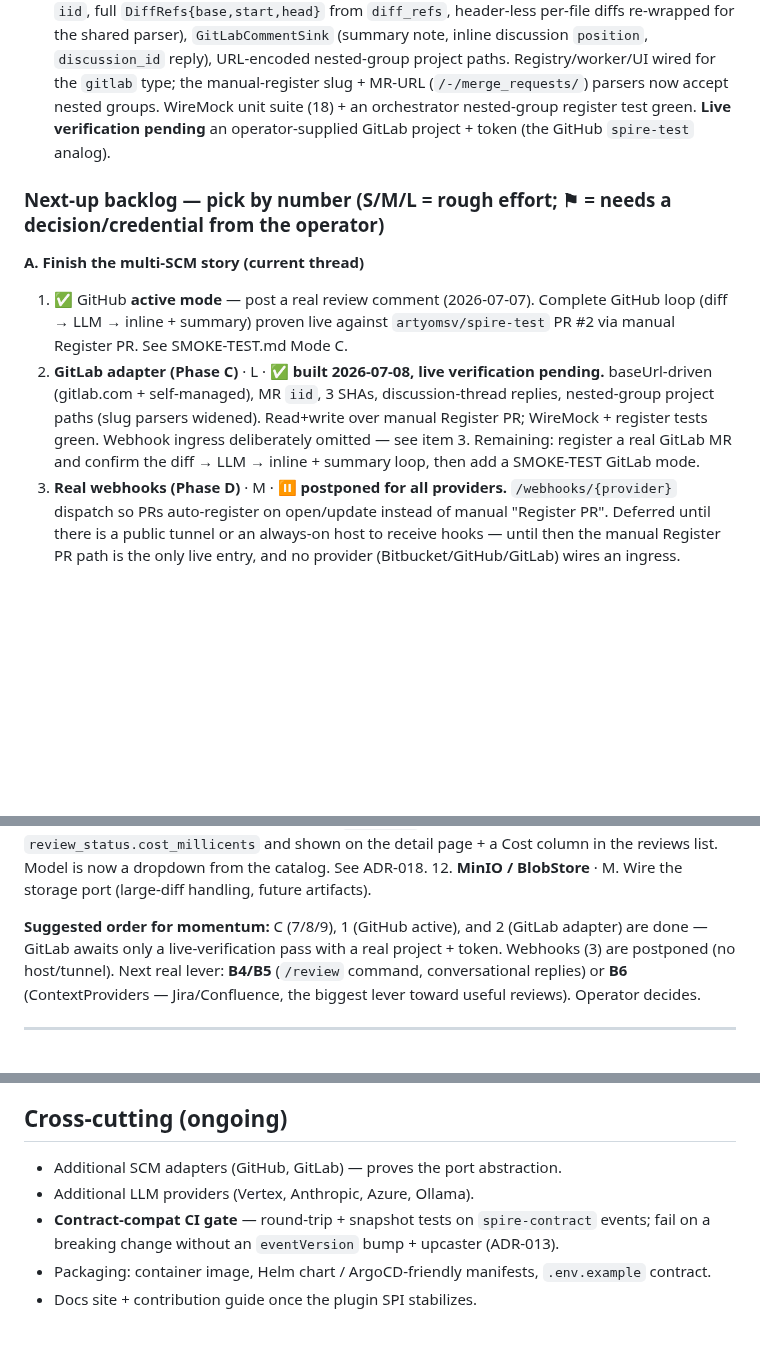
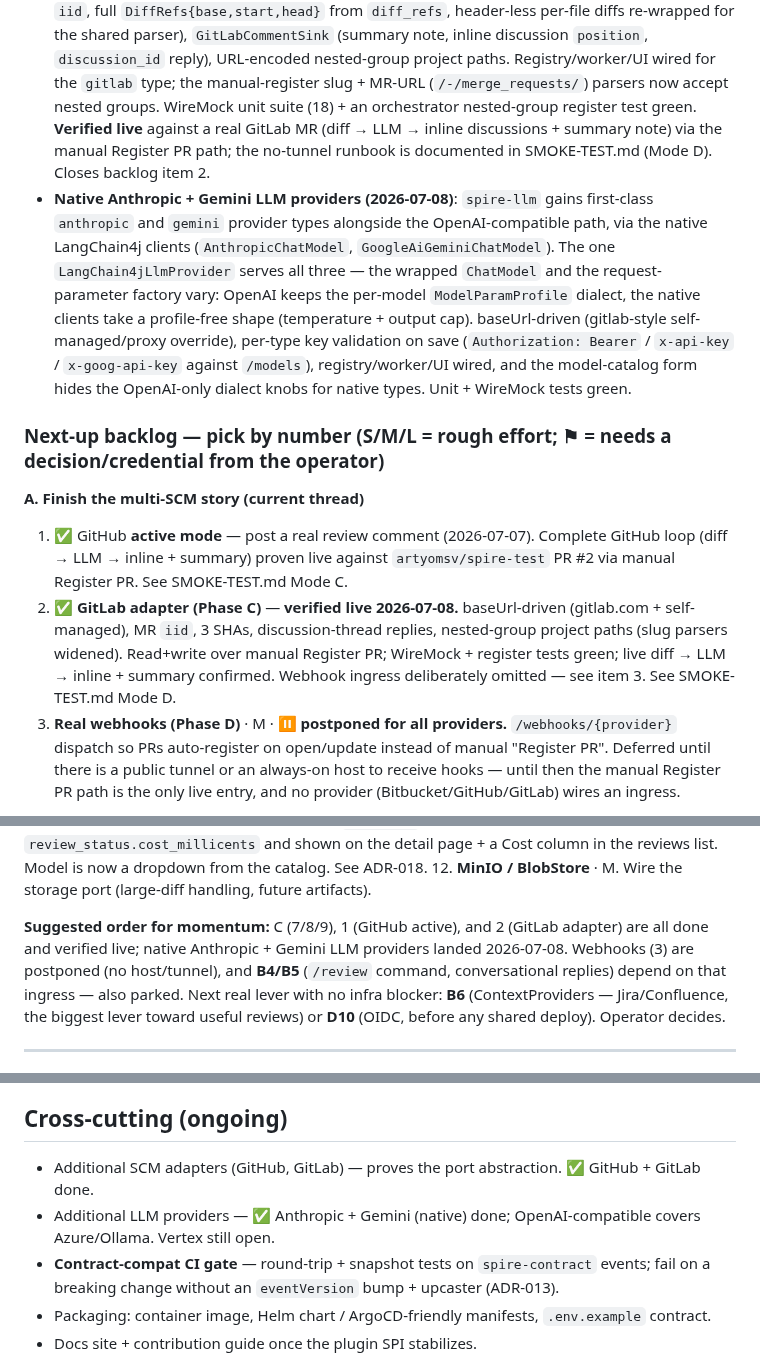
Before and after one commit to artyomsv/code-spire, a Markdown page: docs/ROADMAP.md, 3 parts joined by grey strips. Drawn GitHub-style; blank space fills up the shorter version.

```diff
--- a/docs/ROADMAP.md
+++ b/docs/ROADMAP.md
@@ -45,8 +45,18 @@ down is the original design-time roadmap (kept for reference).
   shared parser), `GitLabCommentSink` (summary note, inline discussion `position`, `discussion_id`
   reply), URL-encoded nested-group project paths. Registry/worker/UI wired for the `gitlab` type; the
   manual-register slug + MR-URL (`/-/merge_requests/`) parsers now accept nested groups. WireMock unit
-  suite (18) + an orchestrator nested-group register test green. **Live verification pending** an
-  operator-supplied GitLab project + token (the GitHub `spire-test` analog).
+  suite (18) + an orchestrator nested-group register test green. **Verified live** against a real
+  GitLab MR (diff → LLM → inline discussions + summary note) via the manual Register PR path; the
+  no-tunnel runbook is documented in SMOKE-TEST.md (Mode D). Closes backlog item 2.
+- **Native Anthropic + Gemini LLM providers (2026-07-08)**: `spire-llm` gains first-class
+  `anthropic` and `gemini` provider types alongside the OpenAI-compatible path, via the native
+  LangChain4j clients (`AnthropicChatModel`, `GoogleAiGeminiChatModel`). The one `LangChain4jLlmProvider`
+  serves all three — the wrapped `ChatModel` and the request-parameter factory vary: OpenAI keeps the
+  per-model `ModelParamProfile` dialect, the native clients take a profile-free shape (temperature +
+  output cap). baseUrl-driven (gitlab-style self-managed/proxy override), per-type key validation on
+  save (`Authorization: Bearer` / `x-api-key` / `x-goog-api-key` against `/models`), registry/worker/UI
+  wired, and the model-catalog form hides the OpenAI-only dialect knobs for native types. Unit +
+  WireMock tests green.
 
 ### Next-up backlog — pick by number (S/M/L = rough effort; ⚑ = needs a decision/credential from the operator)
 
@@ -54,11 +64,10 @@ down is the original design-time roadmap (kept for reference).
 1. ✅ GitHub **active mode** — post a real review comment (2026-07-07). Complete GitHub loop
    (diff → LLM → inline + summary) proven live against `artyomsv/spire-test` PR #2 via manual
    Register PR. See SMOKE-TEST.md Mode C.
-2. **GitLab adapter (Phase C)** · L · ✅ **built 2026-07-08, live verification pending.** baseUrl-driven
-   (gitlab.com + self-managed), MR `iid`, 3 SHAs, discussion-thread replies, nested-group project paths
-   (slug parsers widened). Read+write over manual Register PR; WireMock + register tests green. Webhook
-   ingress deliberately omitted — see item 3. Remaining: register a real GitLab MR and confirm the
-   diff → LLM → inline + summary loop, then add a SMOKE-TEST GitLab mode.
+2. ✅ **GitLab adapter (Phase C)** — **verified live 2026-07-08.** baseUrl-driven (gitlab.com +
+   self-managed), MR `iid`, 3 SHAs, discussion-thread replies, nested-group project paths (slug parsers
+   widened). Read+write over manual Register PR; WireMock + register tests green; live diff → LLM →
+   inline + summary confirmed. Webhook ingress deliberately omitted — see item 3. See SMOKE-TEST.md Mode D.
 3. **Real webhooks (Phase D)** · M · ⏸ **postponed for all providers.** `/webhooks/{provider}` dispatch
    so PRs auto-register on open/update instead of manual "Register PR". Deferred until there is a public
    tunnel or an always-on host to receive hooks — until then the manual Register PR path is the only
@@ -85,10 +94,11 @@ down is the original design-time roadmap (kept for reference).
     catalog. See ADR-018.
 12. **MinIO / BlobStore** · M. Wire the storage port (large-diff handling, future artifacts).
 
-**Suggested order for momentum:** C (7/8/9), 1 (GitHub active), and 2 (GitLab adapter) are done —
-GitLab awaits only a live-verification pass with a real project + token. Webhooks (3) are postponed
-(no host/tunnel). Next real lever: **B4/B5** (`/review` command, conversational replies) or **B6**
-(ContextProviders — Jira/Confluence, the biggest lever toward useful reviews). Operator decides.
+**Suggested order for momentum:** C (7/8/9), 1 (GitHub active), and 2 (GitLab adapter) are all done and
+verified live; native Anthropic + Gemini LLM providers landed 2026-07-08. Webhooks (3) are postponed
+(no host/tunnel), and **B4/B5** (`/review` command, conversational replies) depend on that ingress —
+also parked. Next real lever with no infra blocker: **B6** (ContextProviders — Jira/Confluence, the
+biggest lever toward useful reviews) or **D10** (OIDC, before any shared deploy). Operator decides.
 
 ---
 
@@ -130,8 +140,9 @@ GitLab awaits only a live-verification pass with a real project + token. Webhook
 - **Exit:** the bot adapts to team conventions over time; basic analytics dashboard.
 
 ## Cross-cutting (ongoing)
-- Additional SCM adapters (GitHub, GitLab) — proves the port abstraction.
-- Additional LLM providers (Vertex, Anthropic, Azure, Ollama).
+- Additional SCM adapters (GitHub, GitLab) — proves the port abstraction. ✅ GitHub + GitLab done.
+- Additional LLM providers — ✅ Anthropic + Gemini (native) done; OpenAI-compatible covers Azure/Ollama.
+  Vertex still open.
 - **Contract-compat CI gate** — round-trip + snapshot tests on `spire-contract` events; fail on a
   breaking change without an `eventVersion` bump + upcaster (ADR-013).
 - Packaging: container image, Helm chart / ArgoCD-friendly manifests, `.env.example` contract.
```
Also changed, not shown: docs/SMOKE-TEST.md (+46 -0 lines).
